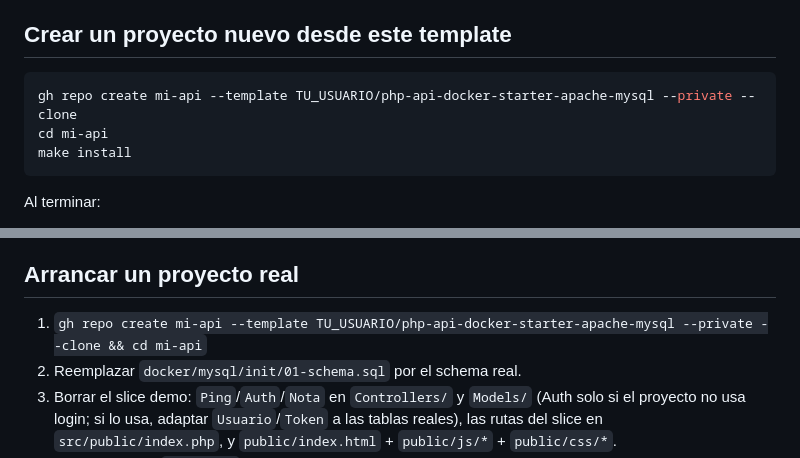
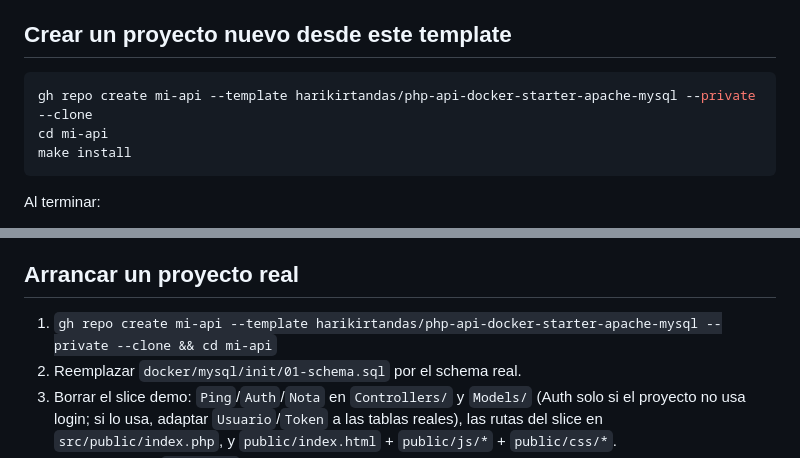
Before and after one commit to harikirtandas/php-api-docker-starter-apache-mysql, a Markdown page: README.md, 2 parts joined by grey strips. Rendered like a GitHub page.

Commit message:
README: usar el usuario real de GitHub (harikirtandas) en los ejemplos de gh repo create

````diff
--- a/README.md
+++ b/README.md
@@ -19,7 +19,7 @@ respuesta JSON, **CORS** y **autenticacion por token**.
 ## Crear un proyecto nuevo desde este template
 
 ```bash
-gh repo create mi-api --template TU_USUARIO/php-api-docker-starter-apache-mysql --private --clone
+gh repo create mi-api --template harikirtandas/php-api-docker-starter-apache-mysql --private --clone
 cd mi-api
 make install
 ```
@@ -241,7 +241,7 @@ sumar una tabla a un proyecto con datos ya cargados:
 
 ## Arrancar un proyecto real
 
-1. `gh repo create mi-api --template TU_USUARIO/php-api-docker-starter-apache-mysql --private --clone && cd mi-api`
+1. `gh repo create mi-api --template harikirtandas/php-api-docker-starter-apache-mysql --private --clone && cd mi-api`
 2. Reemplazar `docker/mysql/init/01-schema.sql` por el schema real.
 3. Borrar el slice demo: `Ping`/`Auth`/`Nota` en `Controllers/` y `Models/` (Auth
    solo si el proyecto no usa login; si lo usa, adaptar `Usuario`/`Token` a las
````
